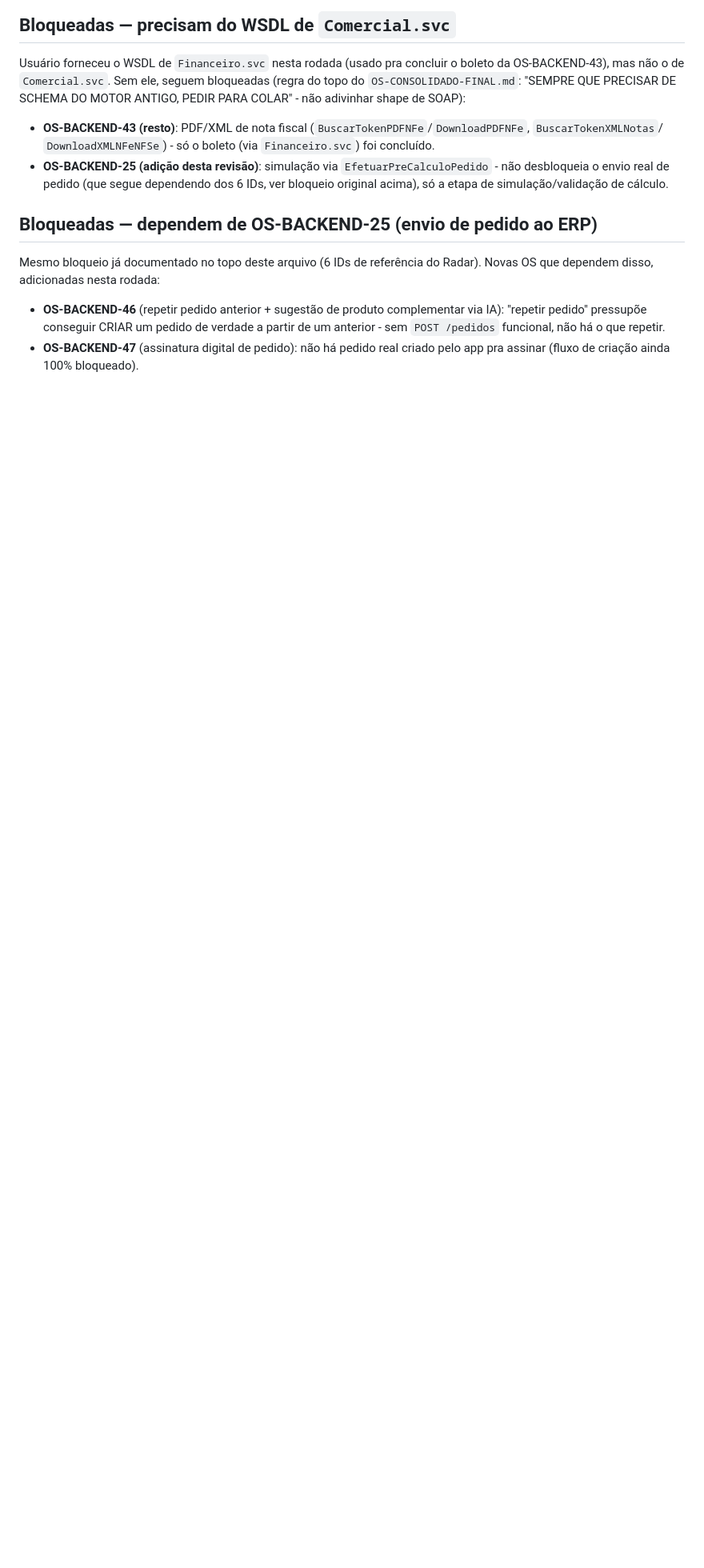
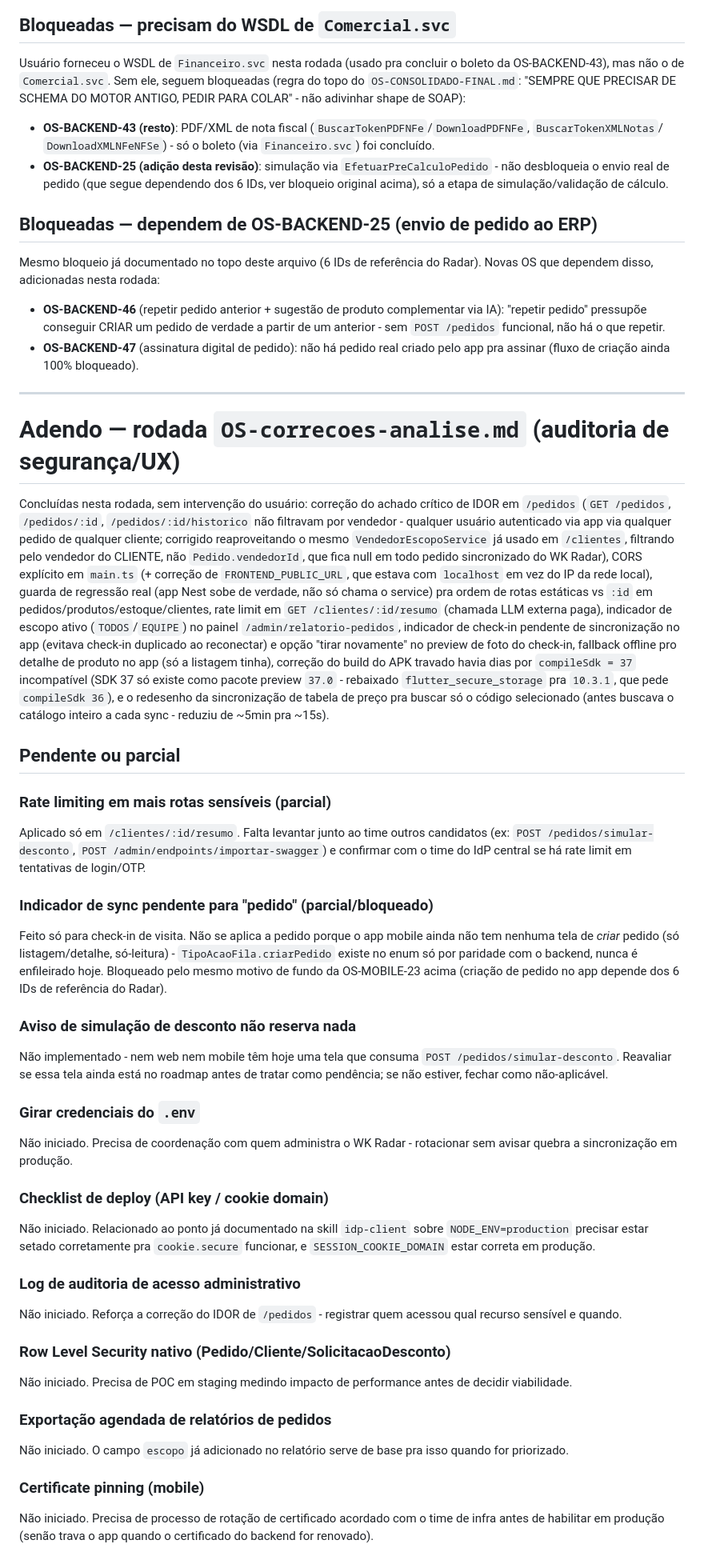
Before and after one commit to JVictorFreitasM/App-Copperline-Flutter, a Markdown page: OS-pendentes-claude-code.md, the part around the change. Shown at 80% size. GitHub-like rendering; blank space fills up the shorter version.

Commit message:
docs: registra pendencias da rodada OS-correcoes-analise.md
Adendo em OS-pendentes-claude-code.md cobrindo o que foi concluido
(IDOR de /pedidos, CORS, rate limit, ordenacao de rotas, escopo no
relatorio, UX de check-in, sync seletiva de tabela de preco) e o que
ficou parcial ou pendente (rate limiting em mais rotas, indicador de sync
pendente pra pedido - bloqueado pela criacao de pedido no app ainda nao
existir -, aviso de simulacao de desconto, e os itens que dependem de
decisao de time/infra).

```diff
--- a/OS-pendentes-claude-code.md
+++ b/OS-pendentes-claude-code.md
@@ -822,3 +822,88 @@ do Radar). Novas OS que dependem disso, adicionadas nesta rodada:
   funcional, não há o que repetir.
 - **OS-BACKEND-47** (assinatura digital de pedido): não há pedido real
   criado pelo app pra assinar (fluxo de criação ainda 100% bloqueado).
+
+---
+
+# Adendo — rodada `OS-correcoes-analise.md` (auditoria de segurança/UX)
+
+Concluídas nesta rodada, sem intervenção do usuário: correção do achado
+crítico de IDOR em `/pedidos` (`GET /pedidos`, `/pedidos/:id`,
+`/pedidos/:id/historico` não filtravam por vendedor - qualquer usuário
+autenticado via app via qualquer pedido de qualquer cliente; corrigido
+reaproveitando o mesmo `VendedorEscopoService` já usado em `/clientes`,
+filtrando pelo vendedor do CLIENTE, não `Pedido.vendedorId`, que fica null
+em todo pedido sincronizado do WK Radar), CORS explícito em `main.ts` (+
+correção de `FRONTEND_PUBLIC_URL`, que estava com `localhost` em vez do IP
+da rede local), guarda de regressão real (app Nest sobe de verdade, não só
+chama o service) pra ordem de rotas estáticas vs `:id` em
+pedidos/produtos/estoque/clientes, rate limit em `GET /clientes/:id/resumo`
+(chamada LLM externa paga), indicador de escopo ativo
+(`TODOS`/`EQUIPE`) no painel `/admin/relatorio-pedidos`, indicador de
+check-in pendente de sincronização no app (evitava check-in duplicado ao
+reconectar) e opção "tirar novamente" no preview de foto do check-in,
+fallback offline pro detalhe de produto no app (só a listagem tinha),
+correção do build do APK travado havia dias por `compileSdk = 37`
+incompatível (SDK 37 só existe como pacote preview `37.0` - rebaixado
+`flutter_secure_storage` pra `10.3.1`, que pede `compileSdk 36`), e o
+redesenho da sincronização de tabela de preço pra buscar só o código
+selecionado (antes buscava o catálogo inteiro a cada sync - reduziu de
+~5min pra ~15s).
+
+## Pendente ou parcial
+
+### Rate limiting em mais rotas sensíveis (parcial)
+
+Aplicado só em `/clientes/:id/resumo`. Falta levantar junto ao time outros
+candidatos (ex: `POST /pedidos/simular-desconto`,
+`POST /admin/endpoints/importar-swagger`) e confirmar com o time do IdP
+central se há rate limit em tentativas de login/OTP.
+
+### Indicador de sync pendente para "pedido" (parcial/bloqueado)
+
+Feito só para check-in de visita. Não se aplica a pedido porque o app
+mobile ainda não tem nenhuma tela de *criar* pedido (só listagem/detalhe,
+só-leitura) - `TipoAcaoFila.criarPedido` existe no enum só por paridade
+com o backend, nunca é enfileirado hoje. Bloqueado pelo mesmo motivo de
+fundo da OS-MOBILE-23 acima (criação de pedido no app depende dos 6 IDs de
+referência do Radar).
+
+### Aviso de simulação de desconto não reserva nada
+
+Não implementado - nem web nem mobile têm hoje uma tela que consuma
+`POST /pedidos/simular-desconto`. Reavaliar se essa tela ainda está no
+roadmap antes de tratar como pendência; se não estiver, fechar como
+não-aplicável.
+
+### Girar credenciais do `.env`
+
+Não iniciado. Precisa de coordenação com quem administra o WK Radar -
+rotacionar sem avisar quebra a sincronização em produção.
+
+### Checklist de deploy (API key / cookie domain)
+
+Não iniciado. Relacionado ao ponto já documentado na skill `idp-client`
+sobre `NODE_ENV=production` precisar estar setado corretamente pra
+`cookie.secure` funcionar, e `SESSION_COOKIE_DOMAIN` estar correta em
+produção.
+
+### Log de auditoria de acesso administrativo
+
+Não iniciado. Reforça a correção do IDOR de `/pedidos` - registrar quem
+acessou qual recurso sensível e quando.
+
+### Row Level Security nativo (Pedido/Cliente/SolicitacaoDesconto)
+
+Não iniciado. Precisa de POC em staging medindo impacto de performance
+antes de decidir viabilidade.
+
+### Exportação agendada de relatórios de pedidos
+
+Não iniciado. O campo `escopo` já adicionado no relatório serve de base
+pra isso quando for priorizado.
+
+### Certificate pinning (mobile)
+
+Não iniciado. Precisa de processo de rotação de certificado acordado com
+o time de infra antes de habilitar em produção (senão trava o app quando
+o certificado do backend for renovado).
```
